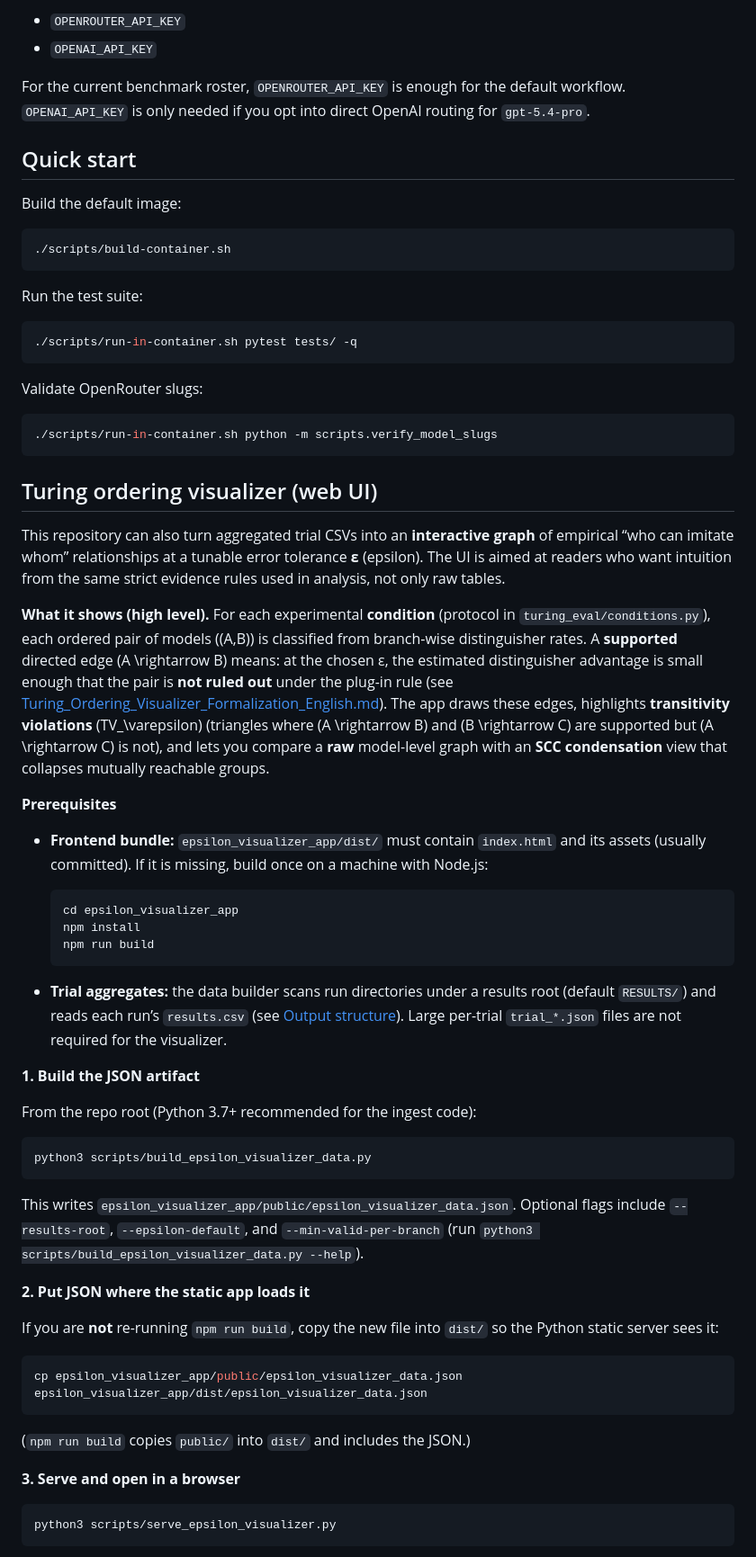
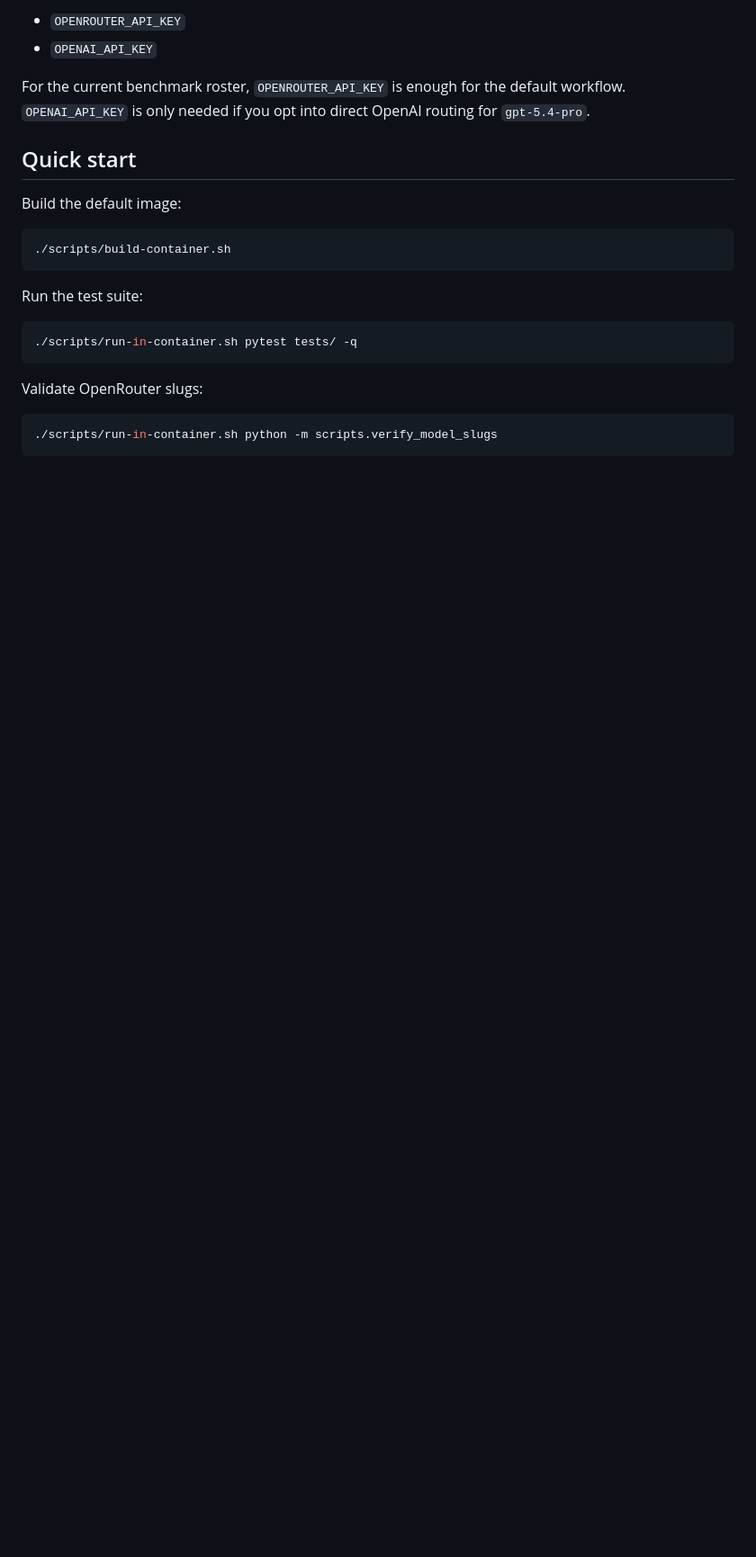
Before and after one commit to EmaRimoldi/generalized-turing-test, a Markdown page: README.md, the part around one of its changes. Shown at 90% size. Drawn GitHub-style; blank space fills up the shorter version.

Commit message:
Revert "docs: document Turing ordering visualizer in root README"
This reverts commit 9fe06abed315cdfed5ce5b49734239886bf6c9a0.

````diff
--- a/README.md
+++ b/README.md
@@ -132,48 +128,3 @@ Validate OpenRouter slugs:
 ```bash
 ./scripts/run-in-container.sh python -m scripts.verify_model_slugs
 ```
-
-## Turing ordering visualizer (web UI)
-
-This repository can also turn aggregated trial CSVs into an **interactive graph** of empirical “who can imitate whom” relationships at a tunable error tolerance **ε** (epsilon). The UI is aimed at readers who want intuition from the same strict evidence rules used in analysis, not only raw tables.
-
-**What it shows (high level).** For each experimental **condition** (protocol in `turing_eval/conditions.py`), each ordered pair of models \((A,B)\) is classified from branch-wise distinguisher rates. A **supported** directed edge \(A \rightarrow B\) means: at the chosen ε, the estimated distinguisher advantage is small enough that the pair is **not ruled out** under the plug-in rule (see [Turing_Ordering_Visualizer_Formalization_English.md](Turing_Ordering_Visualizer_Formalization_English.md)). The app draws these edges, highlights **transitivity violations** \(TV_\varepsilon\) (triangles where \(A \rightarrow B\) and \(B \rightarrow C\) are supported but \(A \rightarrow C\) is not), and lets you compare a **raw** model-level graph with an **SCC condensation** view that collapses mutually reachable groups.
-
-**Prerequisites**
-
-- **Frontend bundle:** `epsilon_visualizer_app/dist/` must contain `index.html` and its assets (usually committed). If it is missing, build once on a machine with Node.js:
-
-  ```bash
-  cd epsilon_visualizer_app
-  npm install
-  npm run build
-  ```
-
-- **Trial aggregates:** the data builder scans run directories under a results root (default `RESULTS/`) and reads each run’s `results.csv` (see [Output structure](#output-structure)). Large per-trial `trial_*.json` files are not required for the visualizer.
-
-**1. Build the JSON artifact**
-
-From the repo root (Python 3.7+ recommended for the ingest code):
-
-```bash
-python3 scripts/build_epsilon_visualizer_data.py
-```
-
-This writes `epsilon_visualizer_app/public/epsilon_visualizer_data.json`. Optional flags include `--results-root`, `--epsilon-default`, and `--min-valid-per-branch` (run `python3 scripts/build_epsilon_visualizer_data.py --help`).
-
-**2. Put JSON where the static app loads it**
-
-If you are **not** re-running `npm run build`, copy the new file into `dist/` so the Python static server sees it:
-
-```bash
-cp epsilon_visualizer_app/public/epsilon_visualizer_data.json epsilon_visualizer_app/dist/epsilon_visualizer_data.json
-```
-
-(`npm run build` copies `public/` into `dist/` and includes the JSON.)
-
-**3. Serve and open in a browser**
-
-```bash
-python3 scripts/serve_epsilon_visualizer.py
-```
-
````
Also changed, not shown: other parts of README.md (+0 -31 lines).
